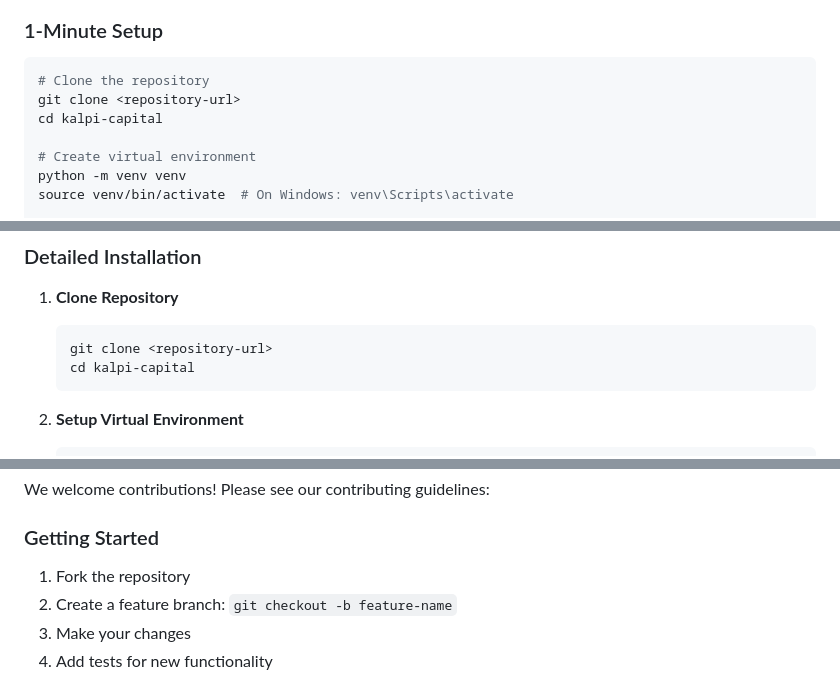
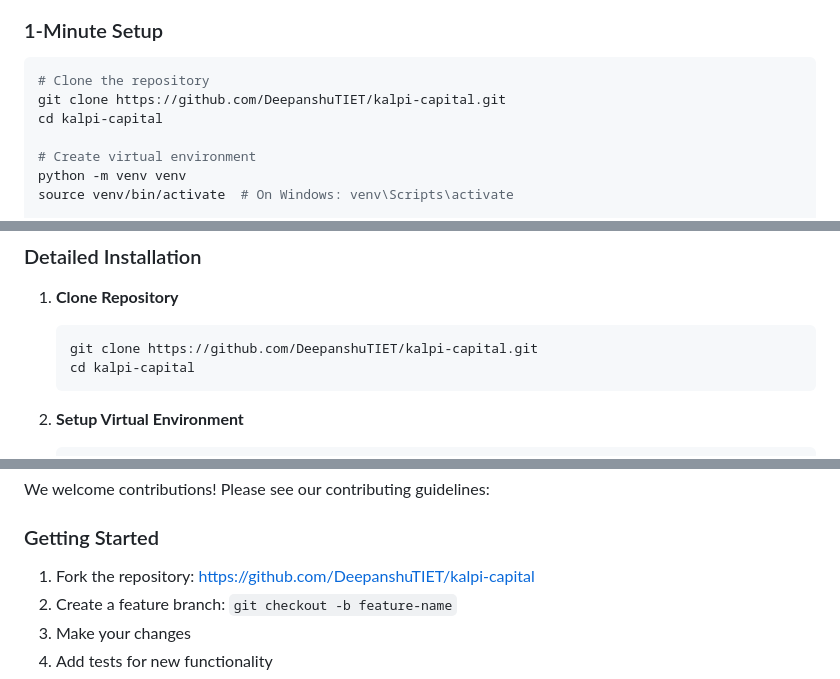
Before and after one commit to DeepanshuTIET/kalpi-capital, a Markdown page: README.md, 3 parts joined by grey strips. GitHub-like rendering.

Commit message:
Update README.md to include GitHub repository link

````diff
--- a/README.md
+++ b/README.md
@@ -89,7 +90,7 @@ A high-performance real-time financial data pipeline with Angel Broking integrat
 
 ```bash
 # Clone the repository
-git clone <repository-url>
+git clone https://github.com/DeepanshuTIET/kalpi-capital.git
 cd kalpi-capital
 
 # Create virtual environment
@@ -115,7 +116,7 @@ python main.py
 
 1. **Clone Repository**
    ```bash
-   git clone <repository-url>
+   git clone https://github.com/DeepanshuTIET/kalpi-capital.git
    cd kalpi-capital
    ```
 
@@ -430,7 +431,7 @@ We welcome contributions! Please see our contributing guidelines:
 
 ### Getting Started
 
-1. Fork the repository
+1. Fork the repository: [https://github.com/DeepanshuTIET/kalpi-capital](https://github.com/DeepanshuTIET/kalpi-capital)
 2. Create a feature branch: `git checkout -b feature-name`
 3. Make your changes
 4. Add tests for new functionality
````
Also changed, not shown: other parts of README.md (+3 -2 lines).
